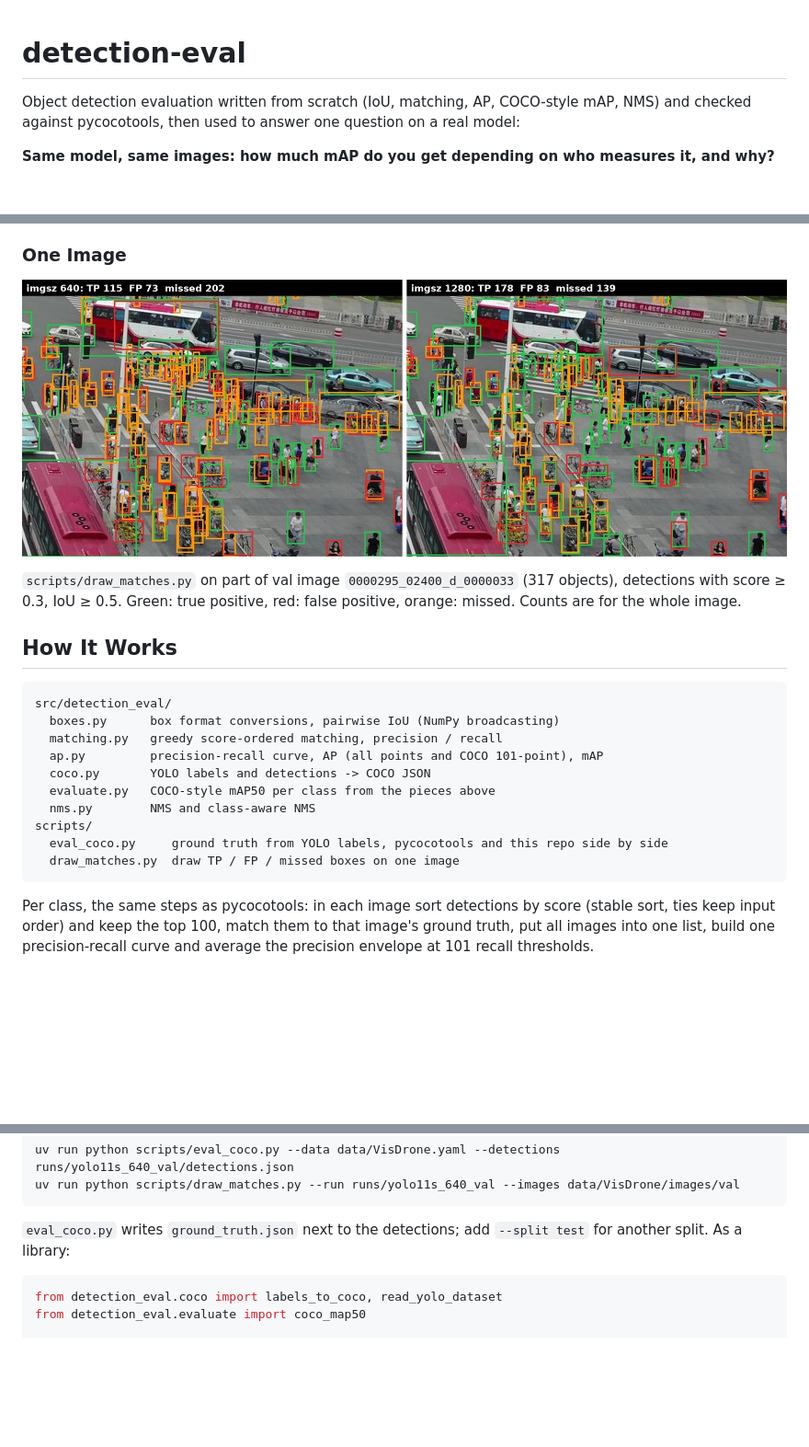
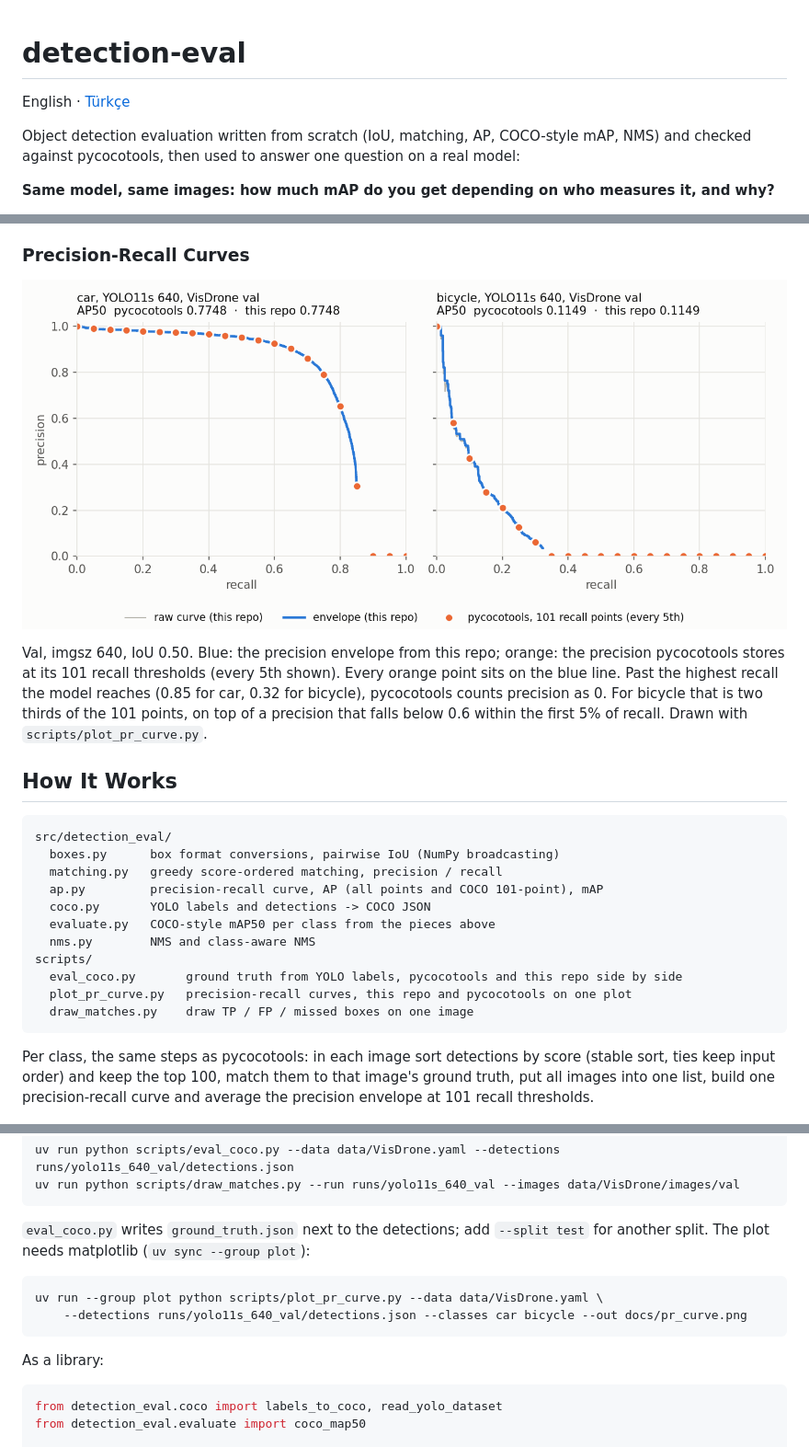
Before and after one commit to numanbekir/detection-eval, a Markdown page: README.md, 3 parts joined by grey strips. Shown at 92% size. Drawn GitHub-style; pictures changed too: docs/matches_640_vs_1280.jpg (deleted), docs/pr_curve.png (added); blank space fills up the shorter version.

Commit message:
add PR curve plot, Turkish README, move read_data_yaml into coco.py

````diff
--- a/README.md
+++ b/README.md
@@ -1,4 +1,6 @@
 # detection-eval
+
+English · [Türkçe](README.tr.md)
 
 Object detection evaluation written from scratch (IoU, matching, AP, COCO-style mAP, NMS)
 and checked against pycocotools, then used to answer one question on a real model:
@@ -51,13 +53,16 @@ From the Ultralytics 8.4.175 source:
 - **Not the cause:** detection limits. pycocotools keeps 100 detections per image and class;
   raising it to 1000 changes mAP50 at 640 from 0.347 to 0.348.
 
-### One Image
+### Precision-Recall Curves
 
-![True positives, false positives and missed objects at 640 and 1280](docs/matches_640_vs_1280.jpg)
+![Precision-recall curves of car and bicycle: this repo and pycocotools](docs/pr_curve.png)
 
-`scripts/draw_matches.py` on part of val image `0000295_02400_d_0000033` (317 objects),
-detections with score ≥ 0.3, IoU ≥ 0.5. Green: true positive, red: false positive, orange: missed.
-Counts are for the whole image.
+Val, imgsz 640, IoU 0.50. Blue: the precision envelope from this repo; orange: the precision
+pycocotools stores at its 101 recall thresholds (every 5th shown). Every orange point sits on
+the blue line. Past the highest recall the model reaches (0.85 for car, 0.32 for bicycle),
+pycocotools counts precision as 0. For bicycle that is two thirds of the 101 points, on top of
+a precision that falls below 0.6 within the first 5% of recall. Drawn with
+`scripts/plot_pr_curve.py`.
 
 ## How It Works
 
@@ -70,8 +75,9 @@ src/detection_eval/
   evaluate.py   COCO-style mAP50 per class from the pieces above
   nms.py        NMS and class-aware NMS
 scripts/
-  eval_coco.py     ground truth from YOLO labels, pycocotools and this repo side by side
-  draw_matches.py  draw TP / FP / missed boxes on one image
+  eval_coco.py       ground truth from YOLO labels, pycocotools and this repo side by side
+  plot_pr_curve.py   precision-recall curves, this repo and pycocotools on one plot
+  draw_matches.py    draw TP / FP / missed boxes on one image
 ```
 
 Per class, the same steps as pycocotools: in each image sort detections by score (stable sort,
@@ -98,7 +104,14 @@ uv run python scripts/draw_matches.py --run runs/yolo11s_640_val --images data/V
 ```
 
 `eval_coco.py` writes `ground_truth.json` next to the detections; add `--split test` for another
-split. As a library:
+split. The plot needs matplotlib (`uv sync --group plot`):
+
+```bash
+uv run --group plot python scripts/plot_pr_curve.py --data data/VisDrone.yaml \
+    --detections runs/yolo11s_640_val/detections.json --classes car bicycle --out docs/pr_curve.png
+```
+
+As a library:
 
 ```python
 from detection_eval.coco import labels_to_coco, read_yolo_dataset
````
Also changed, not shown: README.tr.md (added, +142 -0 lines), 5 other files.
